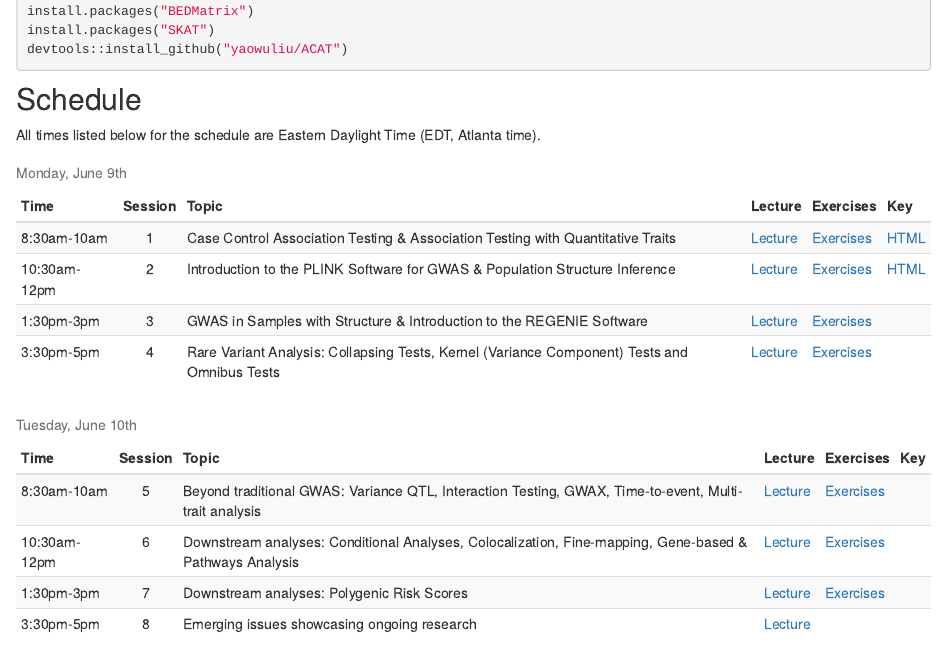
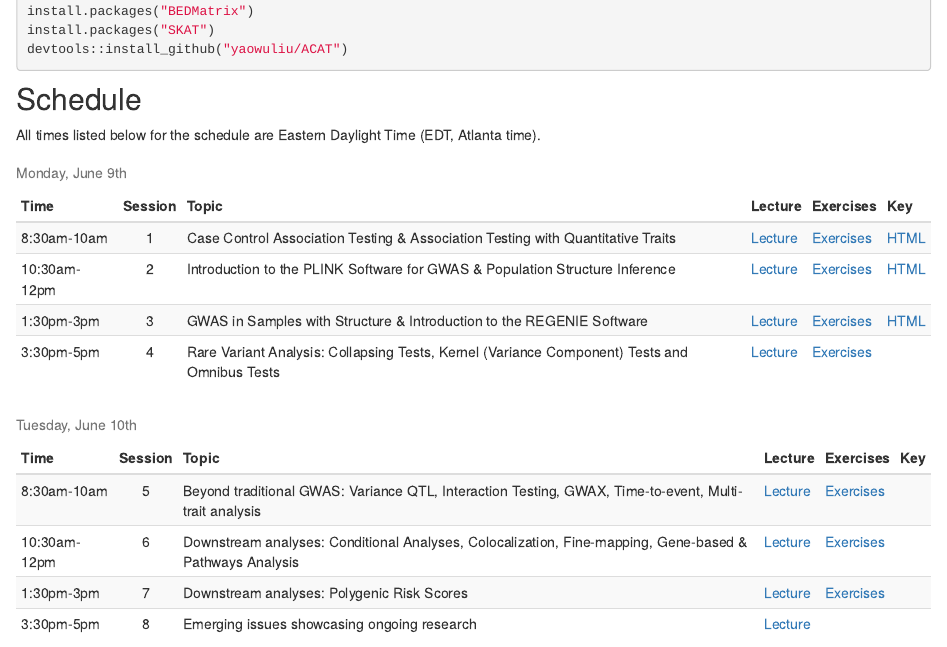
Before and after one commit to joellembatchou/SISG2025_Association_Mapping, an R Markdown document (analysis/index.Rmd): the page in a window 1100 px wide, from 920 px down. Rendered offline with R 4.5, knitr and Pandoc, with nearby package versions; drawn as R Markdown's standard HTML page in place of the format the file asks for.

Commit message:
add soln#3

```diff
--- a/analysis/index.Rmd
+++ b/analysis/index.Rmd
@@ -101,8 +101,7 @@ data.frame(
   "Key" = c(
     paste0(print.link("HTML", "QG3_Association_Testing_practical_Key.html")),
     paste0(print.link("HTML", "QG3_Plink_Population_Structure_practical_Key.html")),
-    "",
-    #paste0(print.link("HTML", "QG3_Relatedness_REGENIE_practical_Key.html")),
+    paste0(print.link("HTML", "QG3_Relatedness_REGENIE_practical_Key.html")),
     ""
     #paste0(print.link("HTML", "QG3_RV_tests_practical.html"))
   )
```
